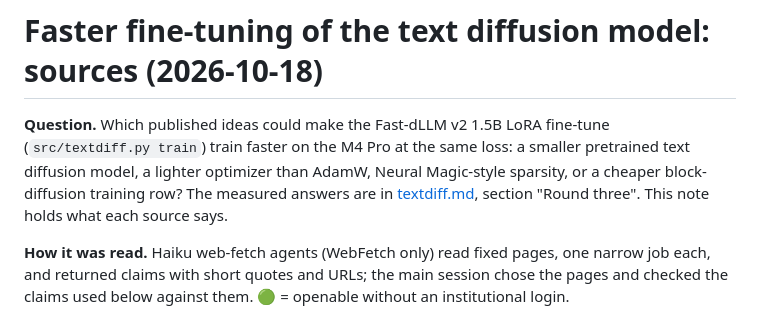
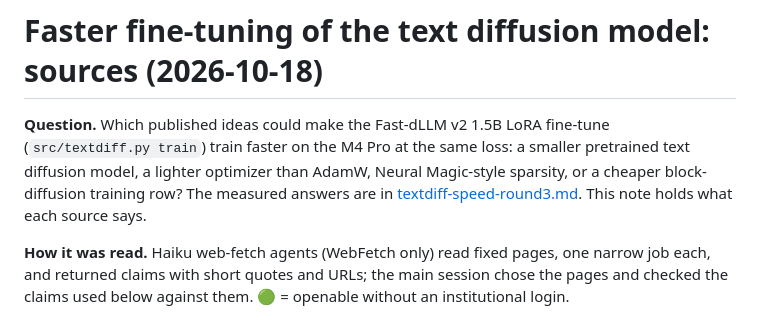
Before and after one commit to Rami-Ismael/porygon-pi-code, a Markdown page: docs/textdiff-speed-research.md, the part around the change. Drawn GitHub-style.

```diff
--- a/docs/textdiff-speed-research.md
+++ b/docs/textdiff-speed-research.md
@@ -3,7 +3,7 @@
 **Question.** Which published ideas could make the Fast-dLLM v2 1.5B LoRA fine-tune (`src/textdiff.py train`) train
 faster on the M4 Pro at the same loss: a smaller pretrained text diffusion model, a lighter optimizer than AdamW,
 Neural Magic-style sparsity, or a cheaper block-diffusion training row? The measured answers are in
-[textdiff.md](textdiff.md), section "Round three". This note holds what each source says.
+[textdiff-speed-round3.md](textdiff-speed-round3.md). This note holds what each source says.
 
 **How it was read.** Haiku web-fetch agents (WebFetch only) read fixed pages, one narrow job each, and returned
 claims with short quotes and URLs; the main session chose the pages and checked the claims used below against them.
```
Also changed, not shown: docs/textdiff-speed-round3.md (added, +96 -0 lines).
